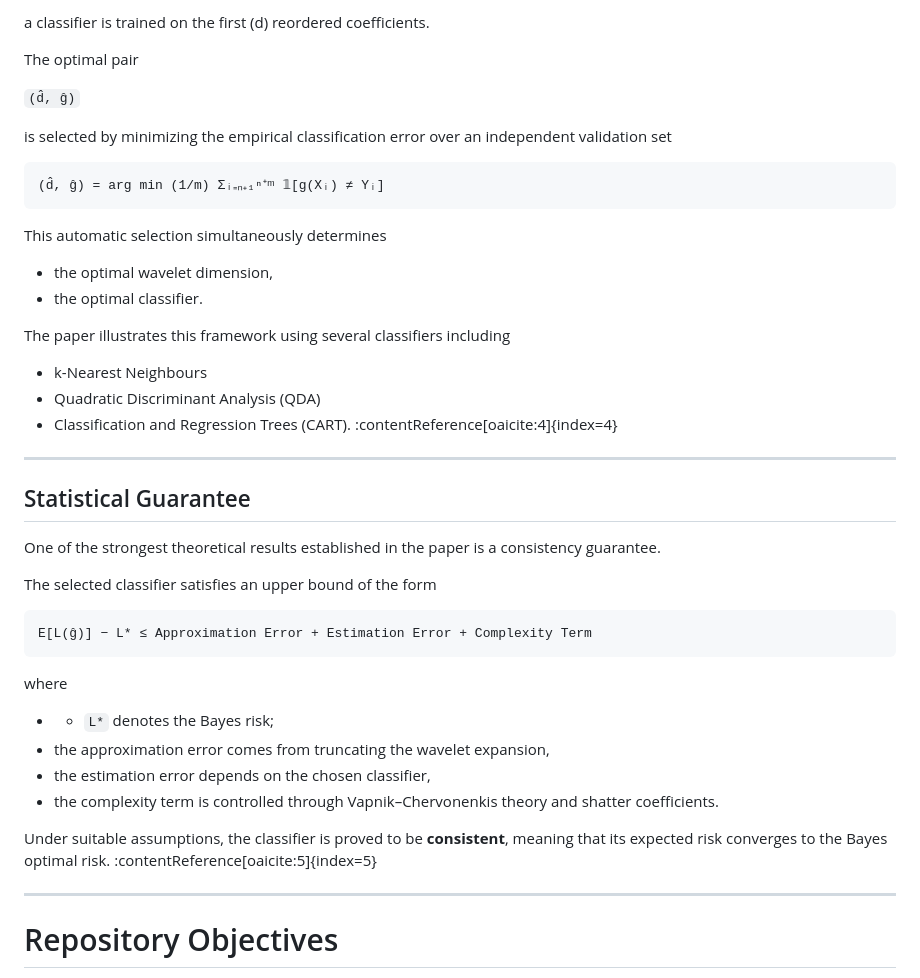
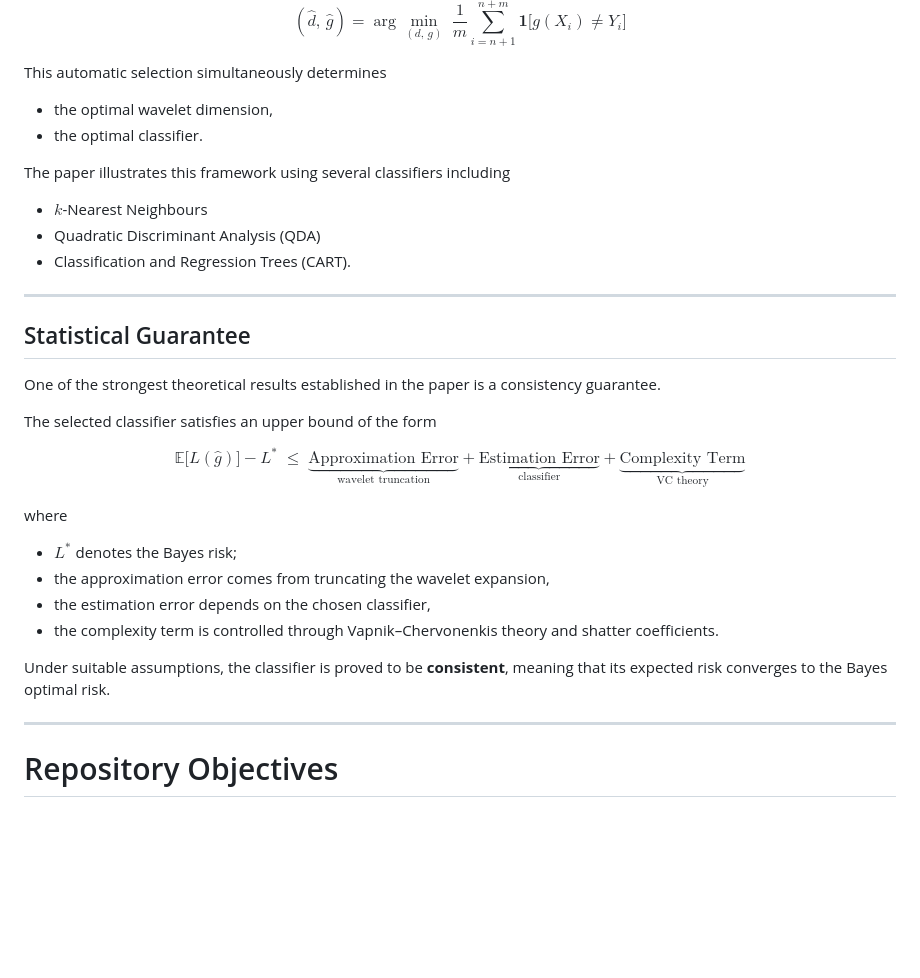
Before and after one commit to HippolyteGuigon/functional_supervised_classification_with_wavelets, a Markdown page: README.md, the part around one of its changes. Drawn GitHub-style; blank space fills up the shorter version.

````diff
--- a/README.md
+++ b/README.md
@@ -91,15 +81,5 @@ For every possible retained dimension
 
-a classifier is trained on the first \(d\) reordered coefficients.
-
-The optimal pair
-
-`(d̂, ĝ)`
-
-is selected by minimizing the empirical classification error over an independent validation set
-
-```text
-(d̂, ĝ) = arg min (1/m) Σᵢ₌ₙ₊₁ⁿ⁺ᵐ 𝟙[g(Xᵢ) ≠ Yᵢ]
-```
+$$(\hat{d},\, \hat{g}) = \arg\min_{(d,\, g)}\; \frac{1}{m} \sum_{i=n+1}^{n+m} \mathbf{1}\bigl[g(X_i) \neq Y_i\bigr]$$
 
 This automatic selection simultaneously determines
 
@@ -108,9 +88,9 @@ This automatic selection simultaneously determines
 
 The paper illustrates this framework using several classifiers including
 
-- k-Nearest Neighbours
+- $k$-Nearest Neighbours
 - Quadratic Discriminant Analysis (QDA)
-- Classification and Regression Trees (CART). :contentReference[oaicite:4]{index=4}
+- Classification and Regression Trees (CART).
 
 ---
 
@@ -120,18 +100,16 @@ One of the strongest theoretical results established in the paper is a consisten
 
 The selected classifier satisfies an upper bound of the form
 
-```text
-E[L(ĝ)] − L* ≤ Approximation Error + Estimation Error + Complexity Term
-```
+$$\mathbb{E}\bigl[L(\hat{g})\bigr] - L^* \;\leq\; \underbrace{\text{Approximation Error}}_{\text{wavelet truncation}} + \underbrace{\text{Estimation Error}}_{\text{classifier}} + \underbrace{\text{Complexity Term}}_{\text{VC theory}}$$
 
 where
 
-- - `L*` denotes the Bayes risk;
+- $L^*$ denotes the Bayes risk;
 - the approximation error comes from truncating the wavelet expansion,
 - the estimation error depends on the chosen classifier,
 - the complexity term is controlled through Vapnik–Chervonenkis theory and shatter coefficients.
 
-Under suitable assumptions, the classifier is proved to be **consistent**, meaning that its expected risk converges to the Bayes optimal risk. :contentReference[oaicite:5]{index=5}
+Under suitable assumptions, the classifier is proved to be **consistent**, meaning that its expected risk converges to the Bayes optimal risk.
 
 ---
 
````
Also changed, not shown: other parts of README.md (+17 -27 lines).
